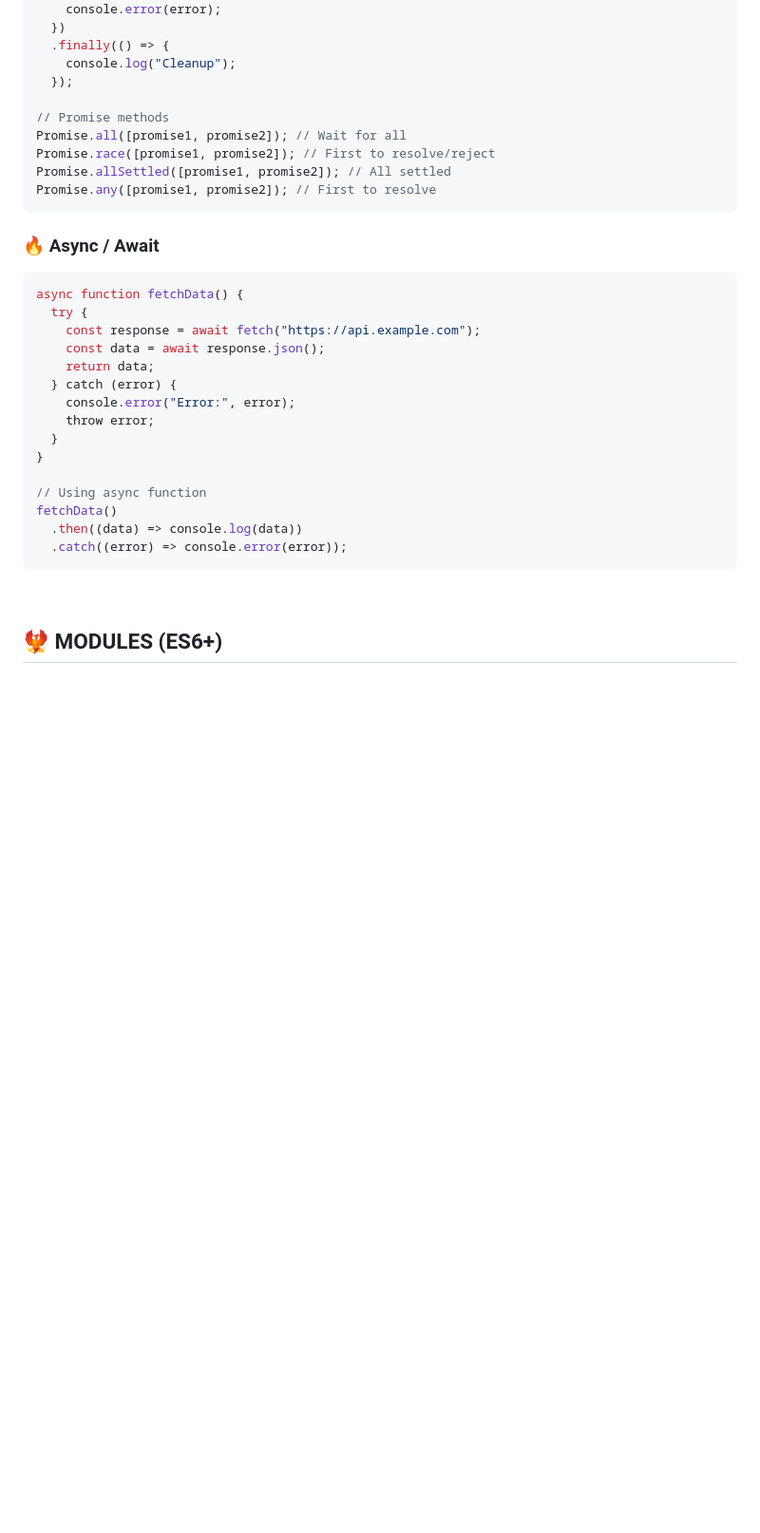
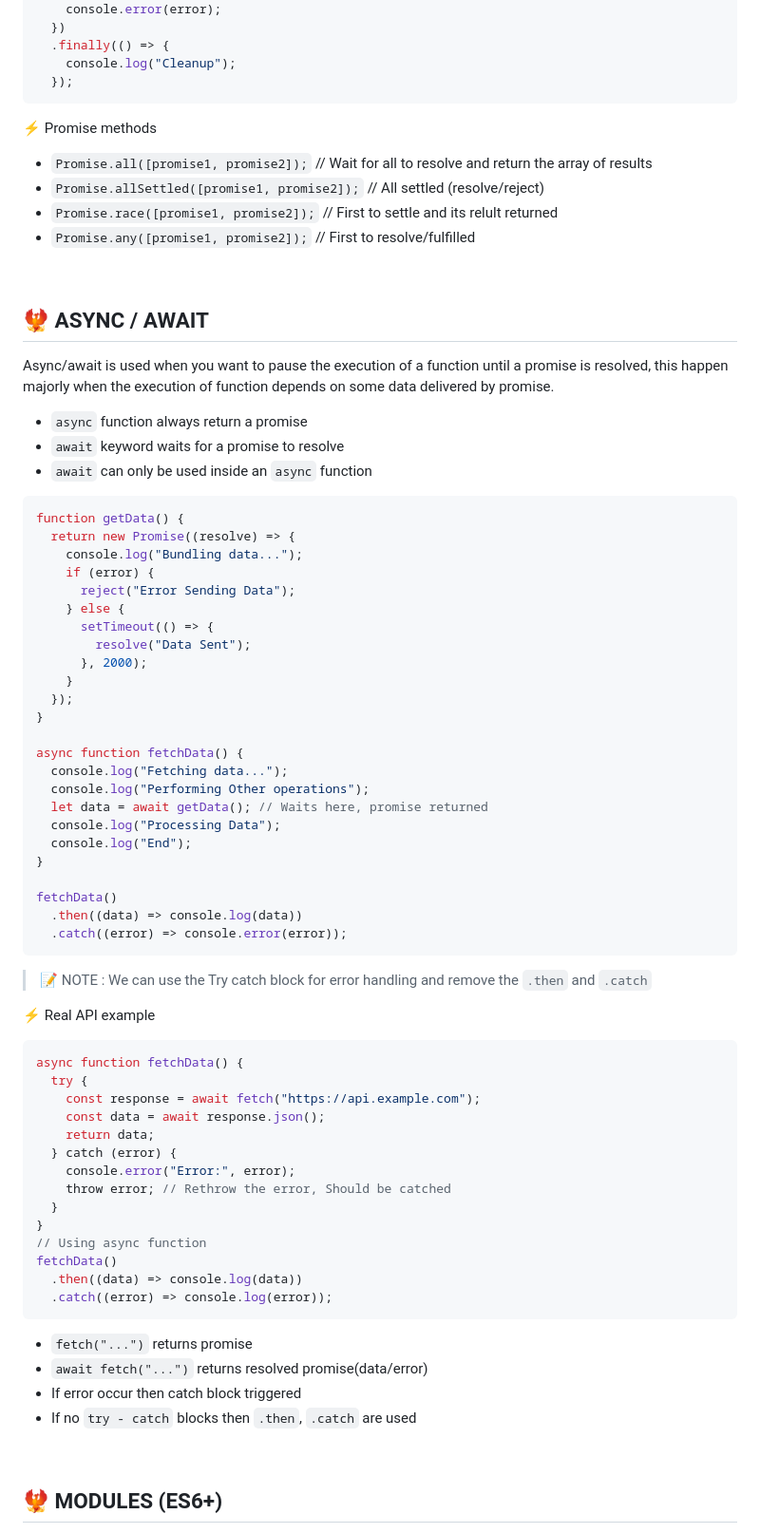
Before and after one commit to aanshik-dev/Learning, a Markdown page: web-dev/Javascript/Js-Notes.md, the part around one of its changes. Shown at 95% size. GitHub-like rendering; blank space fills up the shorter version.

Commit message:
JavaScript

````diff
--- a/web-dev/Javascript/Js-Notes.md
+++ b/web-dev/Javascript/Js-Notes.md
@@ -692,15 +721,55 @@ promise
   .finally(() => {
     console.log("Cleanup");
   });
-
-// Promise methods
-Promise.all([promise1, promise2]); // Wait for all
-Promise.race([promise1, promise2]); // First to resolve/reject
-Promise.allSettled([promise1, promise2]); // All settled
-Promise.any([promise1, promise2]); // First to resolve
 ```
 
-### 🔥 Async / Await
+⚡ Promise methods
+
+- `Promise.all([promise1, promise2]);` // Wait for all to resolve and return the array of results
+- `Promise.allSettled([promise1, promise2]);` // All settled (resolve/reject)
+- `Promise.race([promise1, promise2]);` // First to settle and its relult returned
+- `Promise.any([promise1, promise2]);` // First to resolve/fulfilled
+
+<br>
+
+## 🐦‍🔥 ASYNC / AWAIT
+
+Async/await is used when you want to pause the execution of a function until a promise is resolved, this happen majorly when the execution of function depends on some data delivered by promise.
+
+- `async` function always return a promise
+- `await` keyword waits for a promise to resolve
+- `await` can only be used inside an `async` function
+
+```js
+function getData() {
+  return new Promise((resolve) => {
+    console.log("Bundling data...");
+    if (error) {
+      reject("Error Sending Data");
+    } else {
+      setTimeout(() => {
+        resolve("Data Sent");
+      }, 2000);
+    }
+  });
+}
+
+async function fetchData() {
+  console.log("Fetching data...");
+  console.log("Performing Other operations");
+  let data = await getData(); // Waits here, promise returned
+  console.log("Processing Data");
+  console.log("End");
+}
+
+fetchData()
+  .then((data) => console.log(data))
+  .catch((error) => console.error(error));
+```
+
+> 📝 NOTE : We can use the Try catch block for error handling and remove the `.then` and `.catch`
+
+⚡ Real API example
 
 ```js
 async function fetchData() {
@@ -710,15 +779,19 @@ async function fetchData() {
     return data;
   } catch (error) {
     console.error("Error:", error);
-    throw error;
+    throw error; // Rethrow the error, Should be catched
   }
 }
-
 // Using async function
 fetchData()
   .then((data) => console.log(data))
-  .catch((error) => console.error(error));
+  .catch((error) => console.log(error));
 ```
+
+- `fetch("...")` returns promise
+- `await fetch("...")` returns resolved promise(data/error)
+- If error occur then catch block triggered
+- If no `try - catch` blocks then `.then`, `.catch` are used
 
 <br>
 
````
Also changed, not shown: other parts of web-dev/Javascript/Js-Notes.md (+31 -2 lines).
